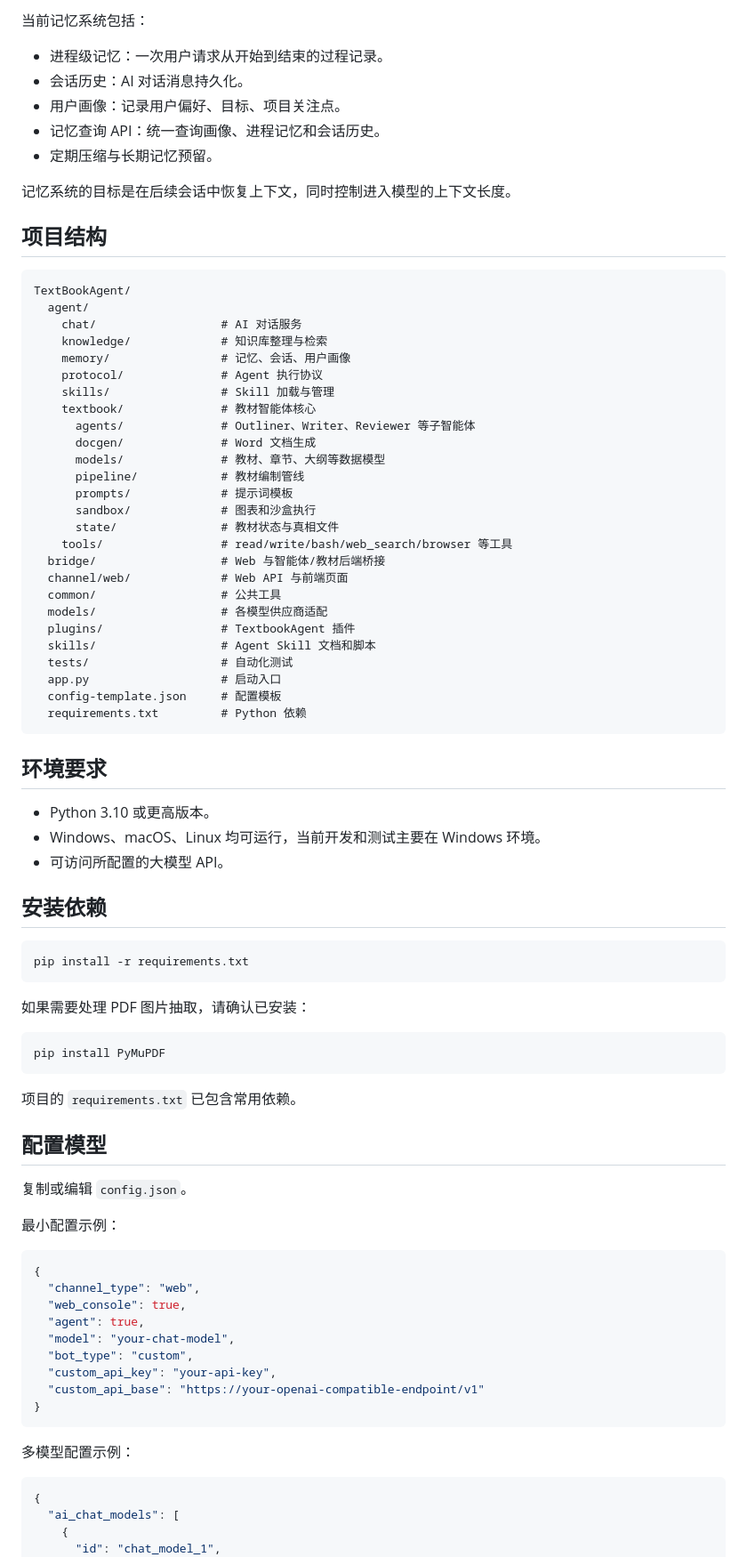
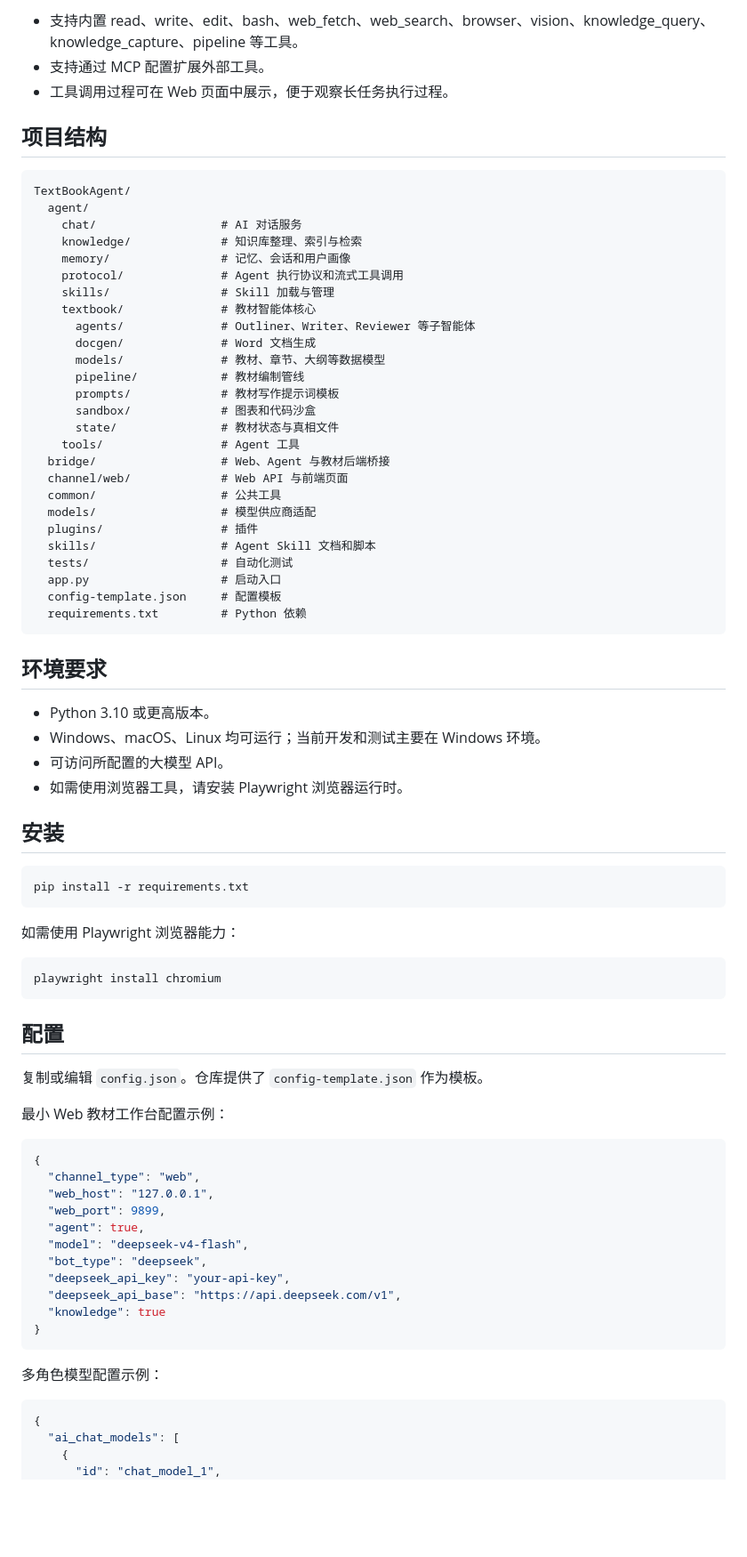
Before and after one commit to xh92117/textbookagent, a Markdown page: README.md, the part around one of its changes. Shown at 89% size. Drawn GitHub-style; blank space fills up the shorter version.

````diff
--- a/README.md
+++ b/README.md
@@ -132,13 +121,7 @@ TextBookAgent 是一个面向教材、讲义、课程资料与专业知识内容
 
-当前记忆系统包括：
-
-- 进程级记忆：一次用户请求从开始到结束的过程记录。
-- 会话历史：AI 对话消息持久化。
-- 用户画像：记录用户偏好、目标、项目关注点。
-- 记忆查询 API：统一查询画像、进程记忆和会话历史。
-- 定期压缩与长期记忆预留。
-
-记忆系统的目标是在后续会话中恢复上下文，同时控制进入模型的上下文长度。
+- 支持内置 read、write、edit、bash、web_fetch、web_search、browser、vision、knowledge_query、knowledge_capture、pipeline 等工具。
+- 支持通过 MCP 配置扩展外部工具。
+- 工具调用过程可在 Web 页面中展示，便于观察长任务执行过程。
 
 ## 项目结构
 
@@ -146,24 +129,24 @@ TextBookAgent 是一个面向教材、讲义、课程资料与专业知识内容
 TextBookAgent/
   agent/
     chat/                  # AI 对话服务
-    knowledge/             # 知识库整理与检索
-    memory/                # 记忆、会话、用户画像
-    protocol/              # Agent 执行协议
+    knowledge/             # 知识库整理、索引与检索
+    memory/                # 记忆、会话和用户画像
+    protocol/              # Agent 执行协议和流式工具调用
     skills/                # Skill 加载与管理
     textbook/              # 教材智能体核心
       agents/              # Outliner、Writer、Reviewer 等子智能体
       docgen/              # Word 文档生成
       models/              # 教材、章节、大纲等数据模型
       pipeline/            # 教材编制管线
-      prompts/             # 提示词模板
-      sandbox/             # 图表和沙盒执行
+      prompts/             # 教材写作提示词模板
+      sandbox/             # 图表和代码沙盒
       state/               # 教材状态与真相文件
-    tools/                 # read/write/bash/web_search/browser 等工具
-  bridge/                  # Web 与智能体/教材后端桥接
+    tools/                 # Agent 工具
+  bridge/                  # Web、Agent 与教材后端桥接
   channel/web/             # Web API 与前端页面
   common/                  # 公共工具
-  models/                  # 各模型供应商适配
-  plugins/                 # TextbookAgent 插件
+  models/                  # 模型供应商适配
+  plugins/                 # 插件
   skills/                  # Agent Skill 文档和脚本
   tests/                   # 自动化测试
   app.py                   # 启动入口
@@ -174,42 +157,43 @@ TextBookAgent/
 ## 环境要求
 
 - Python 3.10 或更高版本。
-- Windows、macOS、Linux 均可运行，当前开发和测试主要在 Windows 环境。
+- Windows、macOS、Linux 均可运行；当前开发和测试主要在 Windows 环境。
 - 可访问所配置的大模型 API。
+- 如需使用浏览器工具，请安装 Playwright 浏览器运行时。
 
-## 安装依赖
+## 安装
 
 ```bash
 pip install -r requirements.txt
 ```
 
-如果需要处理 PDF 图片抽取，请确认已安装：
+如需使用 Playwright 浏览器能力：
 
 ```bash
-pip install PyMuPDF
+playwright install chromium
 ```
 
-项目的 `requirements.txt` 已包含常用依赖。
+## 配置
 
-## 配置模型
+复制或编辑 `config.json`。仓库提供了 `config-template.json` 作为模板。
 
-复制或编辑 `config.json`。
-
-最小配置示例：
+最小 Web 教材工作台配置示例：
 
 ```json
 {
   "channel_type": "web",
-  "web_console": true,
+  "web_host": "127.0.0.1",
+  "web_port": 9899,
   "agent": true,
-  "model": "your-chat-model",
-  "bot_type": "custom",
-  "custom_api_key": "your-api-key",
-  "custom_api_base": "https://your-openai-compatible-endpoint/v1"
+  "model": "deepseek-v4-flash",
+  "bot_type": "deepseek",
+  "deepseek_api_key": "your-api-key",
+  "deepseek_api_base": "https://api.deepseek.com/v1",
+  "knowledge": true
 }
 ```
 
-多模型配置示例：
+多角色模型配置示例：
 
 ```json
 {
````
Also changed, not shown: other parts of README.md (+114 -159 lines), README_EN.md (added, +341 -0 lines).
